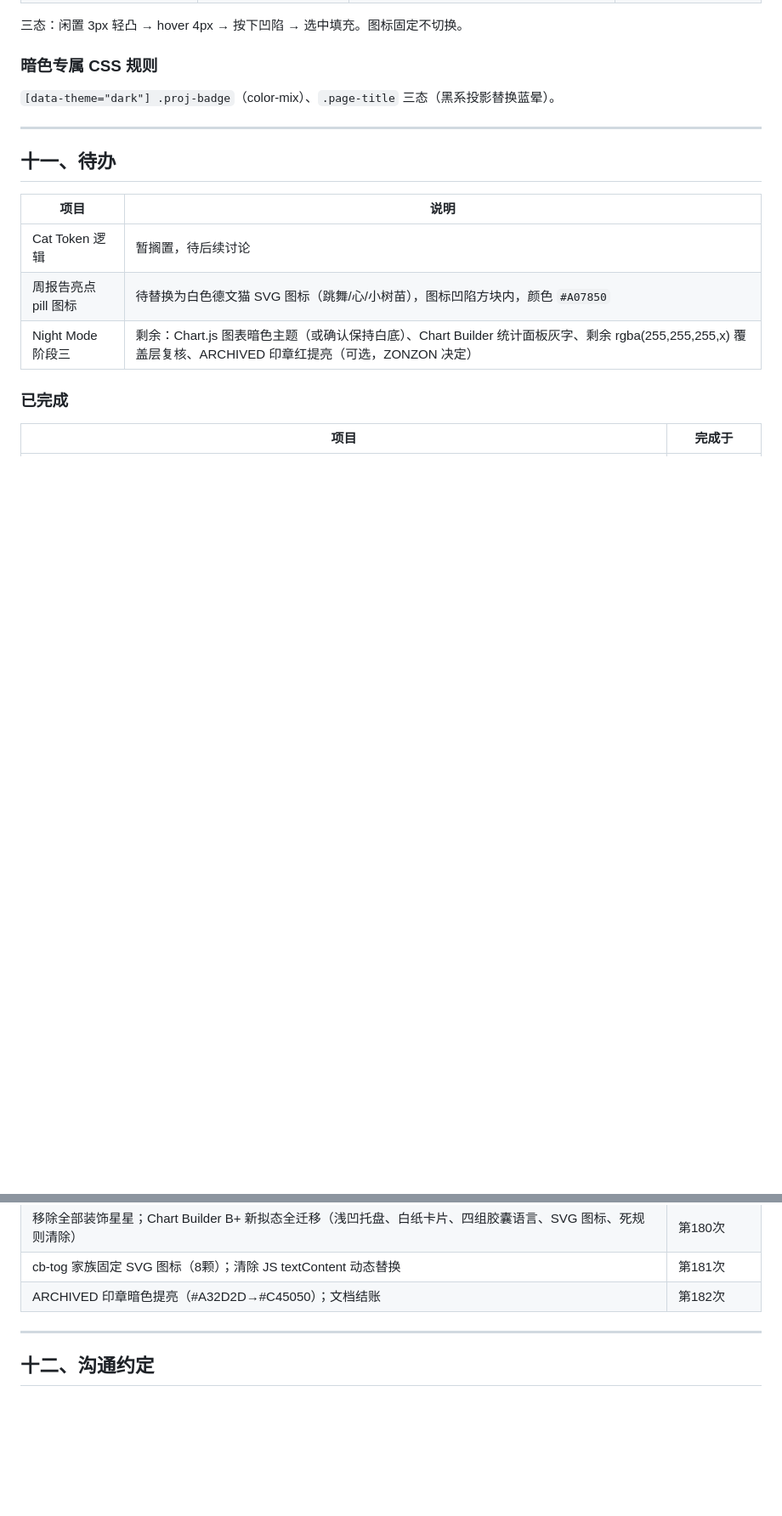
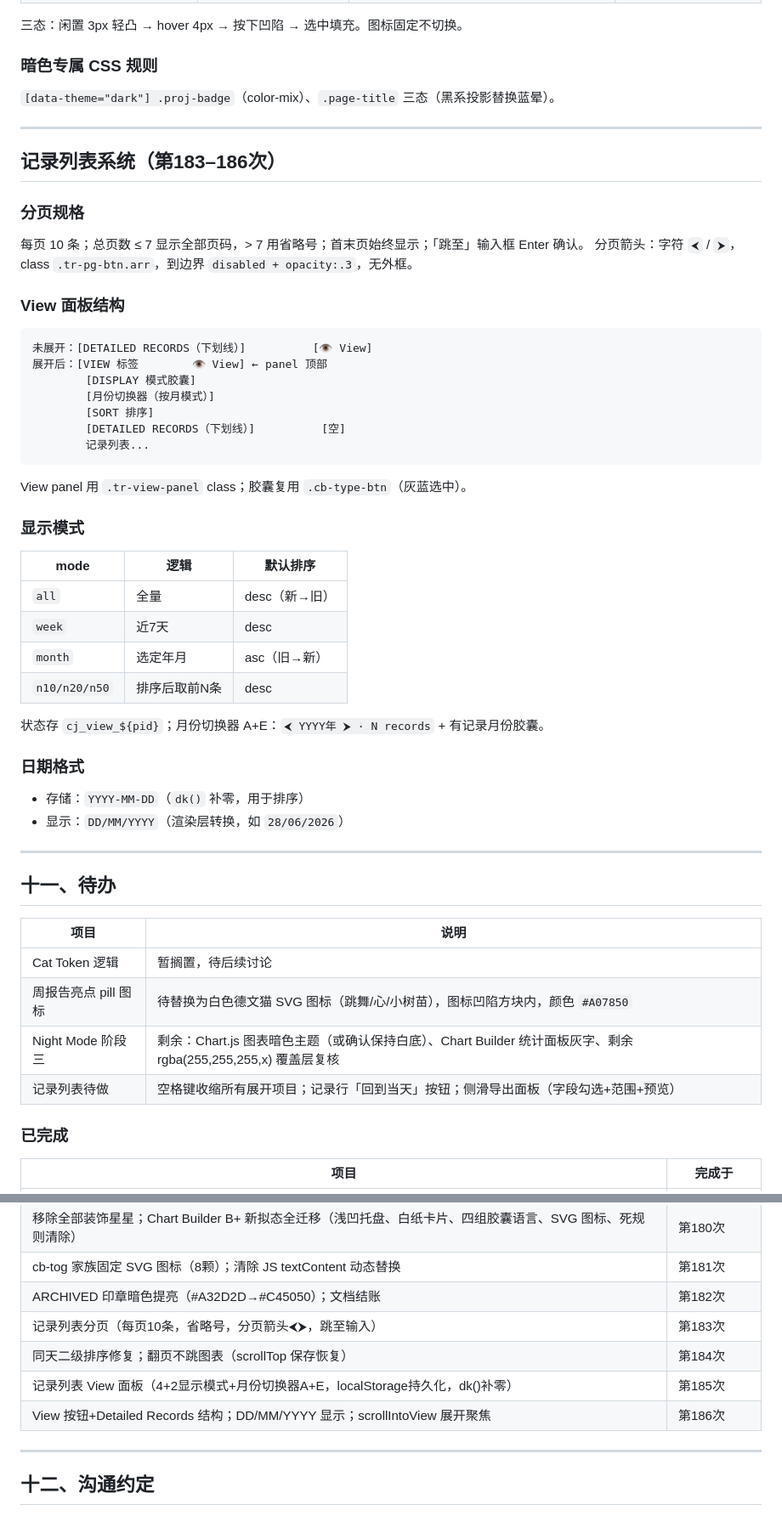
Before and after one commit to VZON7/catVweb, a Markdown page: catvweb-design-system.md, 2 parts joined by grey strips. Shown at 85% size. Drawn GitHub-style; blank space fills up the shorter version.

````diff
--- a/catvweb-design-system.md
+++ b/catvweb-design-system.md
@@ -563,13 +564,48 @@ const getISOWeek = d => {
 
 ---
 
+## 记录列表系统（第183–186次）
+
+### 分页规格
+每页 10 条；总页数 ≤ 7 显示全部页码，> 7 用省略号；首末页始终显示；「跳至」输入框 Enter 确认。
+分页箭头：字符 `⮜` / `⮞`，class `.tr-pg-btn.arr`，到边界 `disabled + opacity:.3`，无外框。
+
+### View 面板结构
+```
+未展开：[DETAILED RECORDS（下划线）]          [👁 View]
+展开后：[VIEW 标签        👁 View] ← panel 顶部
+        [DISPLAY 模式胶囊]
+        [月份切换器（按月模式）]
+        [SORT 排序]
+        [DETAILED RECORDS（下划线）]          [空]
+        记录列表...
+```
+View panel 用 `.tr-view-panel` class；胶囊复用 `.cb-type-btn`（灰蓝选中）。
+
+### 显示模式
+| mode | 逻辑 | 默认排序 |
+|---|---|---|
+| `all` | 全量 | desc（新→旧） |
+| `week` | 近7天 | desc |
+| `month` | 选定年月 | asc（旧→新） |
+| `n10/n20/n50` | 排序后取前N条 | desc |
+
+状态存 `cj_view_${pid}`；月份切换器 A+E：`⮜ YYYY年 ⮞ · N records` + 有记录月份胶囊。
+
+### 日期格式
+- 存储：`YYYY-MM-DD`（`dk()` 补零，用于排序）
+- 显示：`DD/MM/YYYY`（渲染层转换，如 `28/06/2026`）
+
+---
+
 ## 十一、待办
 
 | 项目 | 说明 |
 |---|---|
 | Cat Token 逻辑 | 暂搁置，待后续讨论 |
 | 周报告亮点 pill 图标 | 待替换为白色德文猫 SVG 图标（跳舞/心/小树苗），图标凹陷方块内，颜色 `#A07850` |
-| Night Mode 阶段三 | 剩余：Chart.js 图表暗色主题（或确认保持白底）、Chart Builder 统计面板灰字、剩余 rgba(255,255,255,x) 覆盖层复核、ARCHIVED 印章红提亮（可选，ZONZON 决定） |
+| Night Mode 阶段三 | 剩余：Chart.js 图表暗色主题（或确认保持白底）、Chart Builder 统计面板灰字、剩余 rgba(255,255,255,x) 覆盖层复核 |
+| 记录列表待做 | 空格键收缩所有展开项目；记录行「回到当天」按钮；侧滑导出面板（字段勾选+范围+预览） |
 
 ### 已完成
 | 项目 | 完成于 |
@@ -590,6 +626,10 @@ const getISOWeek = d => {
 | 移除全部装饰星星；Chart Builder B+ 新拟态全迁移（浅凹托盘、白纸卡片、四组胶囊语言、SVG 图标、死规则清除） | 第180次 |
 | cb-tog 家族固定 SVG 图标（8颗）；清除 JS textContent 动态替换 | 第181次 |
 | ARCHIVED 印章暗色提亮（#A32D2D→#C45050）；文档结账 | 第182次 |
+| 记录列表分页（每页10条，省略号，分页箭头⮜⮞，跳至输入） | 第183次 |
+| 同天二级排序修复；翻页不跳图表（scrollTop 保存恢复） | 第184次 |
+| 记录列表 View 面板（4+2显示模式+月份切换器A+E，localStorage持久化，dk()补零） | 第185次 |
+| View 按钮+Detailed Records 结构；DD/MM/YYYY 显示；scrollIntoView 展开聚焦 | 第186次 |
 
 ---
 
````
Also changed, not shown: other parts of catvweb-design-system.md (+5 -1 lines), catvweb-journal-SKILL.md (+17 -71 lines).
